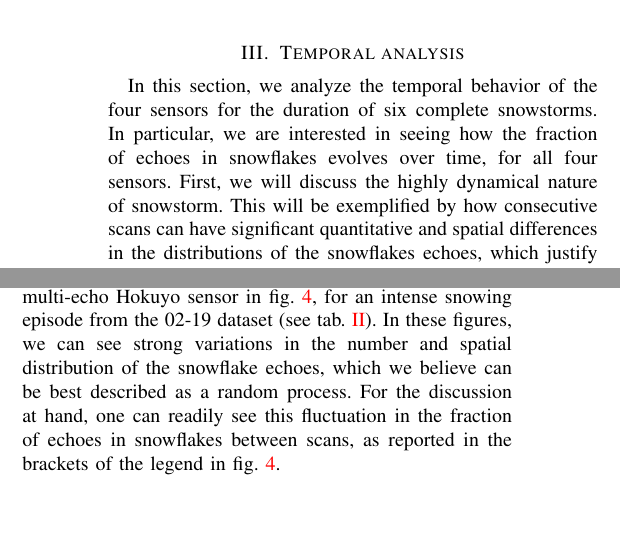
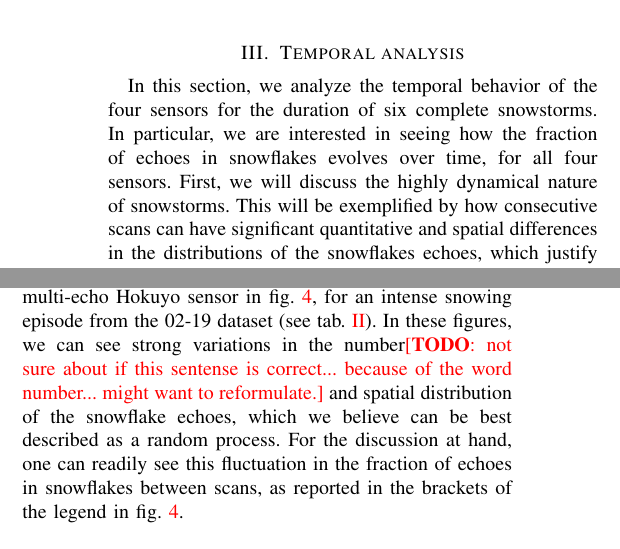
Before and after one commit to smichaud/LidarSnowfall, a LaTeX paper (Article/root.tex, which reads Article/tex/data_analysis.tex): two parts of the columns of page 3 of 6, joined at a grey line, cut so that both start at the same text, the shorter picture padded with empty space. Compiled offline with pdfLaTeX.

Commit message:
english corrections up to (include) section 3

```diff
--- a/Article/tex/data_analysis.tex
+++ b/Article/tex/data_analysis.tex
@@ -11,13 +11,13 @@
 \section{Temporal analysis}
 \label{sec:temporal}
 
-In this section, we analyze the temporal behavior of the four sensors for the duration of six complete snowstorms. In particular, we are interested in seeing how the fraction of echoes in snowflakes evolves over time, for all four sensors. First, we will discuss the highly dynamical nature of snowstorm. This will be exemplified by how consecutive scans can have significant quantitative and spatial differences in the distributions of the snowflakes echoes, which justify the use of averaging windows for our analysis. Finally, we will present the actual temporal evolution of these statistics in the form of graphs for all four sensors, and briefly discuss the results for each sensor.
+In this section, we analyze the temporal behavior of the four sensors for the duration of six complete snowstorms. In particular, we are interested in seeing how the fraction of echoes in snowflakes evolves over time, for all four sensors. First, we will discuss the highly dynamical nature of snowstorms. This will be exemplified by how consecutive scans can have significant quantitative and spatial differences in the distributions of the snowflakes echoes, which justify the use of averaging windows for our analysis. Finally, we will present the actual temporal evolution of these statistics in the form of graphs for all four sensors, and briefly discuss the results for each sensor.
 
 \subsection{Extraction of temporal statistics}
 
 Snowstorms are highly dynamic processes, with large variation in snowfall rates over their durations. Moreover, the snow physical characteristics (size, shape or reflectance) might vary significantly during a storm, affected by ambient conditions such as humidity level and temperature. Also, wind gusts might pull snow back up in the air or drive it sideways, affecting its effective fall rate. Consequently, one expects during a snowstorm to see significant short, medium and long term variations in the fraction of LiDAR echoes corresponding to the falling snow.
 
-Computing and reporting the temporal statistics for every scan would put too much emphasis on the very short-term statistics. Indeed, the inter-scan variation in the fraction of snowflake echoes can be significant. To better illustrate this point, we have overlaid four consecutive scans in the same plot for the LMS200 and for the first echo returned by the multi-echo Hokuyo sensor in fig.~\ref{fig:LMS200_4Scans_Feb19}, for an intense snowing episode from the 02-19 dataset (see tab.~\ref{tab:overview-dataset}). In these figures, we can see strong variations in the number and spatial distribution of the snowflake echoes, which we believe can be best described as a random process. For the discussion at hand, one can readily see this fluctuation in the fraction of echoes in snowflakes between scans, as reported in the brackets of the legend in fig.~\ref{fig:LMS200_4Scans_Feb19}.
+Computing and reporting the temporal statistics for every scan would put too much emphasis on the very short-term statistics. Indeed, the inter-scan variation in the fraction of snowflake echoes can be significant. To better illustrate this point, we have overlaid four consecutive scans in the same plot for the LMS200 and for the first echo returned by the multi-echo Hokuyo sensor in fig.~\ref{fig:LMS200_4Scans_Feb19}, for an intense snowing episode from the 02-19 dataset (see tab.~\ref{tab:overview-dataset}). In these figures, we can see strong variations in the number\todo{not sure about if this sentense is correct... because of the word number... might want to reformulate.} and spatial distribution of the snowflake echoes, which we believe can be best described as a random process. For the discussion at hand, one can readily see this fluctuation in the fraction of echoes in snowflakes between scans, as reported in the brackets of the legend in fig.~\ref{fig:LMS200_4Scans_Feb19}.
 
 To smooth out these very short-term fluctuations, statistics are extracted from a number of consecutive scans contained in a time window of around 1~minute (detailed values in tab.~\ref{tab:selectionScans}). Fig.~\ref{fig:TimingSnow} shows this smoothed fraction of snowflake echoes compared to all returned laser measurements as a function of time, for the six snowiest days of our dataset. To allow for better visualization, only the LMS200 and the Hokuyo's first echo are plotted at their actual scale (1x): Others have been scaled up (from 30x to 200x), with their corresponding scaling factors reported in the legend. As will be shown below, some sensors were much more sensitive than others.
 
```
Also changed, not shown: Article/tex/data_analysis.tex (4 more changed lines).
